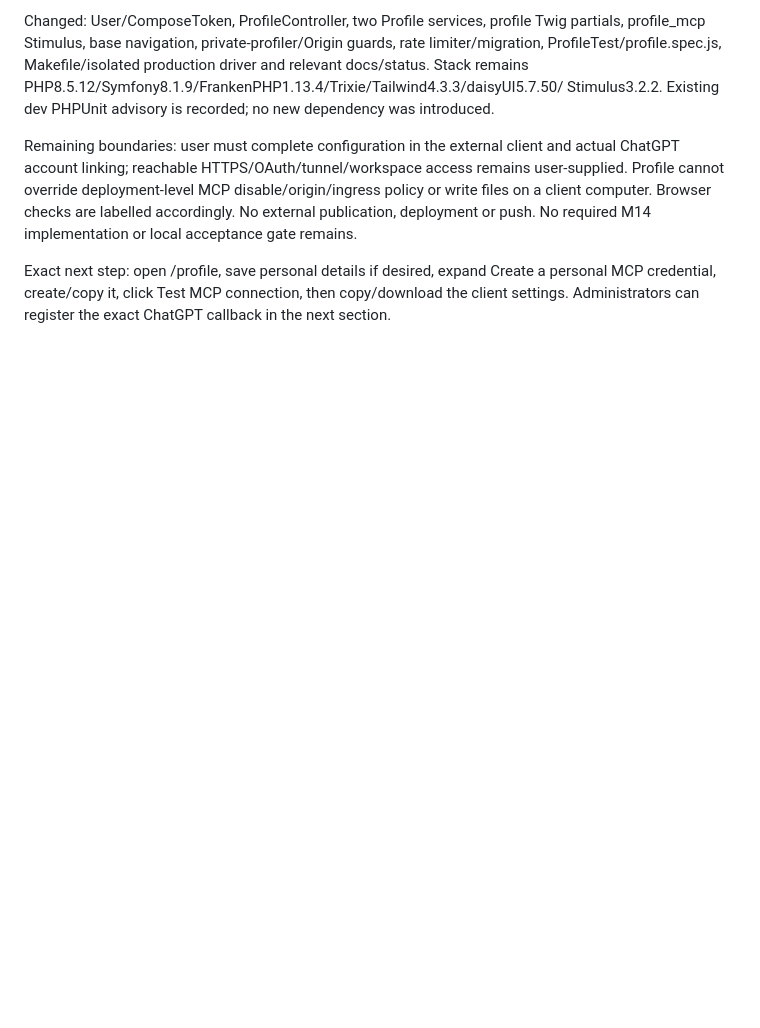
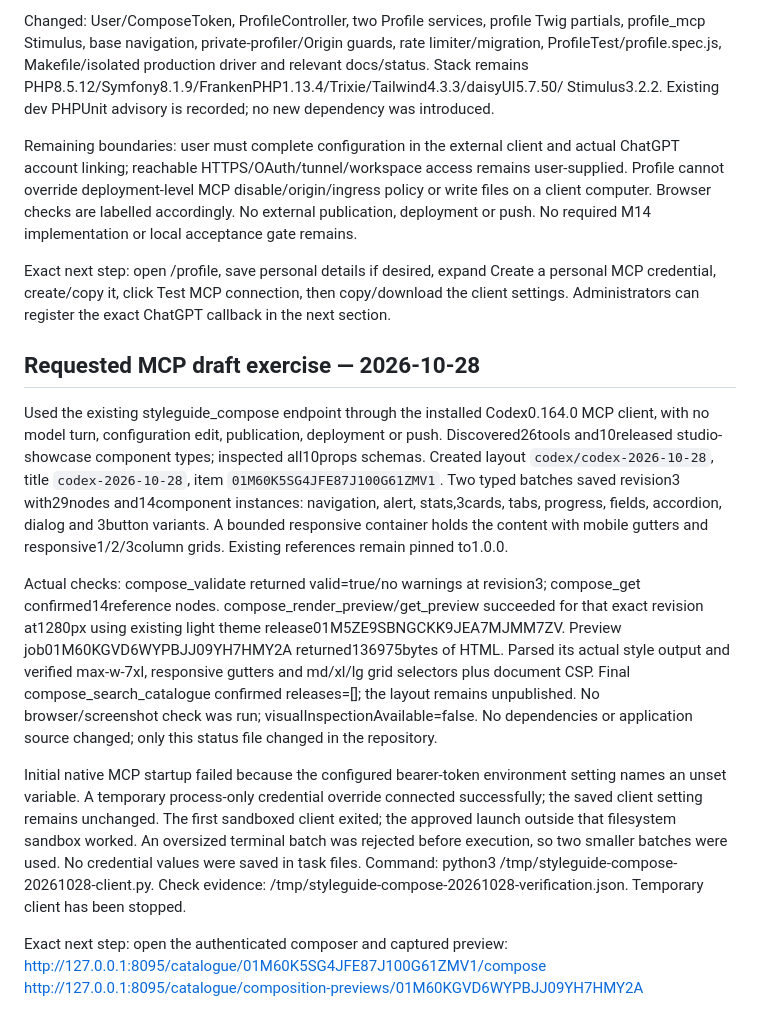
Before and after one commit to Marc-AntoineSP/Twig-Server-Renderer, a Markdown page: agent-kit/STATUS.md, the part around one of its changes. GitHub-like rendering; blank space fills up the shorter version.

Commit message:
:wrench: TSR-13 MCP

```diff
--- a/agent-kit/STATUS.md
+++ b/agent-kit/STATUS.md
@@ -1377,3 +1377,35 @@ deployment or push. No required M14 implementation or local acceptance gate rema
 Exact next step: open /profile, save personal details if desired, expand Create a personal
 MCP credential, create/copy it, click Test MCP connection, then copy/download the client
 settings. Administrators can register the exact ChatGPT callback in the next section.
+
+## Requested MCP draft exercise — 2026-10-28
+
+Used the existing styleguide_compose endpoint through the installed Codex0.164.0 MCP
+client, with no model turn, configuration edit, publication, deployment or push.
+Discovered26tools and10released studio-showcase component types; inspected all10props
+schemas. Created layout `codex/codex-2026-10-28`, title `codex-2026-10-28`, item
+`01M60K5SG4JFE87J100G61ZMV1`. Two typed batches saved revision3 with29nodes and14component
+instances: navigation, alert, stats,3cards, tabs, progress, fields, accordion, dialog and
+3button variants. A bounded responsive container holds the content with mobile gutters
+and responsive1/2/3column grids. Existing references remain pinned to1.0.0.
+
+Actual checks: compose_validate returned valid=true/no warnings at revision3; compose_get
+confirmed14reference nodes. compose_render_preview/get_preview succeeded for that exact
+revision at1280px using existing light theme release01M5ZE9SBNGCKK9JEA7MJMM7ZV. Preview
+job01M60KGVD6WYPBJJ09YH7HMY2A returned136975bytes of HTML. Parsed its actual style output
+and verified max-w-7xl, responsive gutters and md/xl/lg grid selectors plus document CSP.
+Final compose_search_catalogue confirmed releases=[]; the layout remains unpublished.
+No browser/screenshot check was run; visualInspectionAvailable=false. No dependencies or
+application source changed; only this status file changed in the repository.
+
+Initial native MCP startup failed because the configured bearer-token environment setting
+names an unset variable. A temporary process-only credential override connected successfully;
+the saved client setting remains unchanged. The first sandboxed client exited; the approved
+launch outside that filesystem sandbox worked. An oversized terminal batch was rejected
+before execution, so two smaller batches were used. No credential values were saved in
+task files. Command: python3 /tmp/styleguide-compose-20261028-client.py. Check evidence:
+/tmp/styleguide-compose-20261028-verification.json. Temporary client has been stopped.
+
+Exact next step: open the authenticated composer and captured preview:
+http://127.0.0.1:8095/catalogue/01M60K5SG4JFE87J100G61ZMV1/compose
+http://127.0.0.1:8095/catalogue/composition-previews/01M60KGVD6WYPBJJ09YH7HMY2A
```
Also changed, not shown: other parts of agent-kit/STATUS.md (+1 -1 lines).
